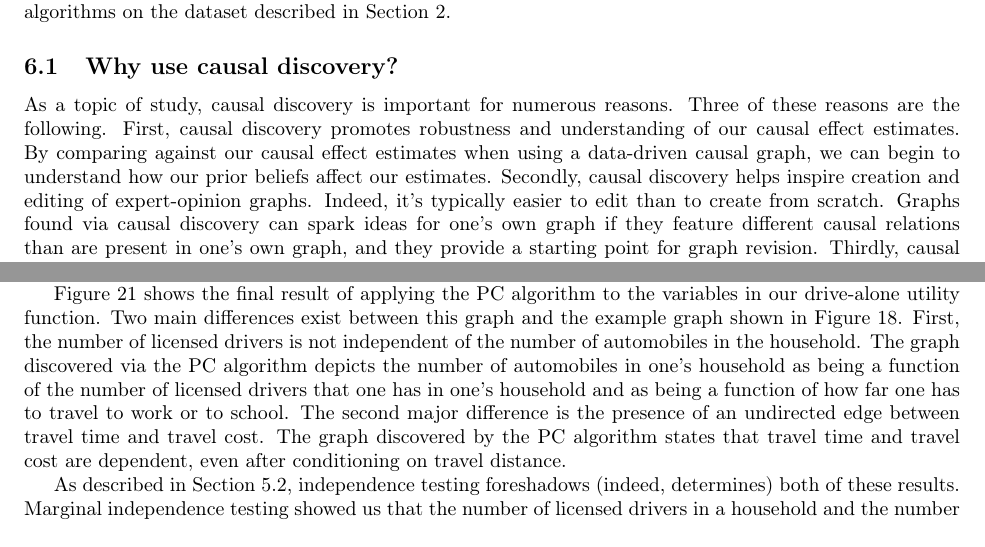
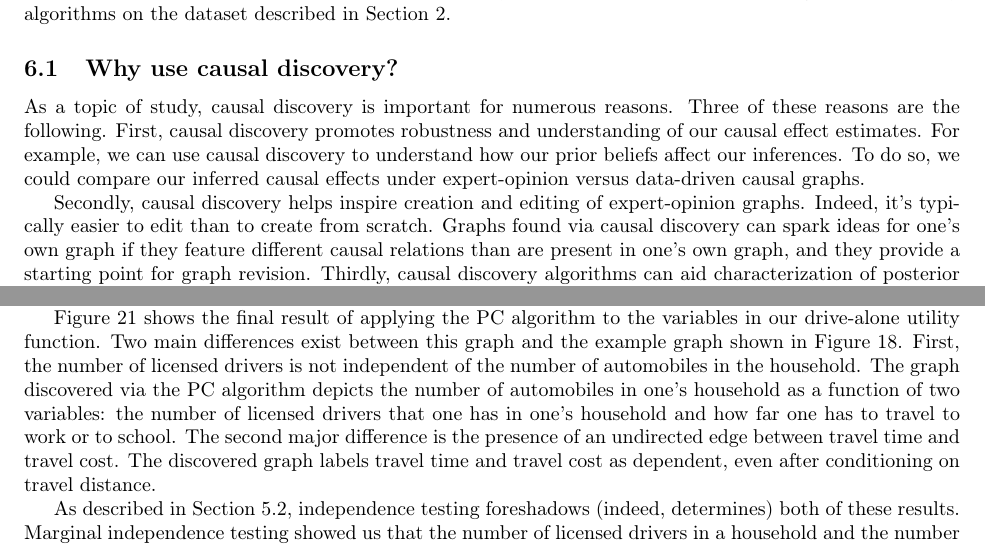
Before and after one commit to hassan-obeid/tr_b_causal_2020, a LaTeX document (article/main.tex, which reads article/sections/_6_graph_discovery.tex): two parts of pages 18 and 20 of 27, joined at a grey line, cut so that both start at the same text. Compiled offline with pdfLaTeX.

Commit message:
Sentence edits for clarity

```diff
--- a/article/sections/_6_graph_discovery.tex
+++ b/article/sections/_6_graph_discovery.tex
@@ -29,7 +29,9 @@ and we show the results of using causal discovery algorithms on the dataset desc
 As a topic of study, causal discovery is important for numerous reasons.
 Three of these reasons are the following.
 First, causal discovery promotes robustness and understanding of our causal effect estimates.
-By comparing against our causal effect estimates when using a data-driven causal graph, we can begin to understand how our prior beliefs affect our estimates.
+For example, we can use causal discovery to understand how our prior beliefs affect our inferences.
+To do so, we could compare our inferred causal effects under expert-opinion versus data-driven causal graphs.
+
 Secondly, causal discovery helps inspire creation and editing of expert-opinion graphs.
 Indeed, it's typically easier to edit than to create from scratch.
 Graphs found via causal discovery can spark ideas for one's own graph if they feature different causal relations than are present in one's own graph, and they provide a starting point for graph revision.
@@ -153,9 +155,9 @@ Causal discovery helps us discover these differing pathways of influence by gene
 Figure \ref{fig:discovery-example-graph} shows the final result of applying the PC algorithm to the variables in our drive-alone utility function.
 Two main differences exist between this graph and the example graph shown in Figure \ref{fig:graph-for-testing}.
 First, the number of licensed drivers is not independent of the number of automobiles in the household.
-The graph discovered via the PC algorithm depicts the number of automobiles in one's household as being a function of the number of licensed drivers that one has in one's household and as being a function of how far one has to travel to work or to school.
+The graph discovered via the PC algorithm depicts the number of automobiles in one's household as a function of two variables: the number of licensed drivers that one has in one's household and how far one has to travel to work or to school.
 The second major difference is the presence of an undirected edge between travel time and travel cost.
-The graph discovered by the PC algorithm states that travel time and travel cost are dependent, even after conditioning on travel distance.
+The discovered graph labels travel time and travel cost as dependent, even after conditioning on travel distance.
 
 As described in Section \ref{sec:testing-demonstration}, independence testing foreshadows (indeed, determines) both of these results.
 Marginal independence testing showed us that the number of licensed drivers in a household and the number of automobiles in that household are not independent.
```
